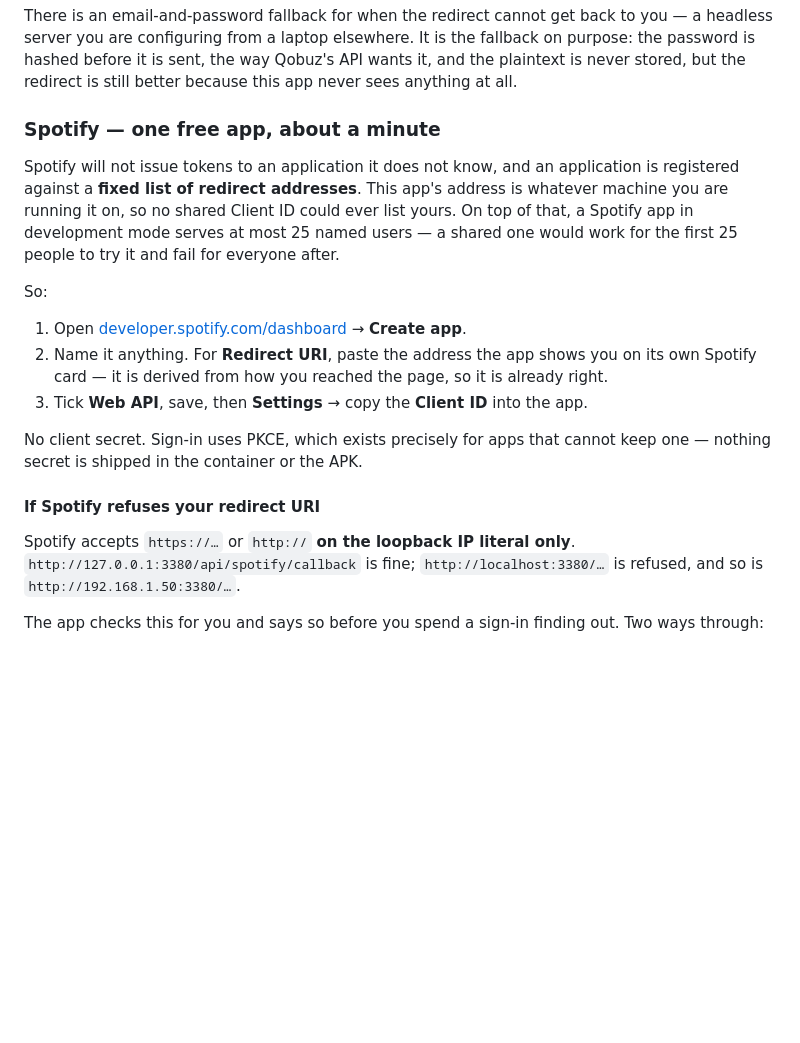
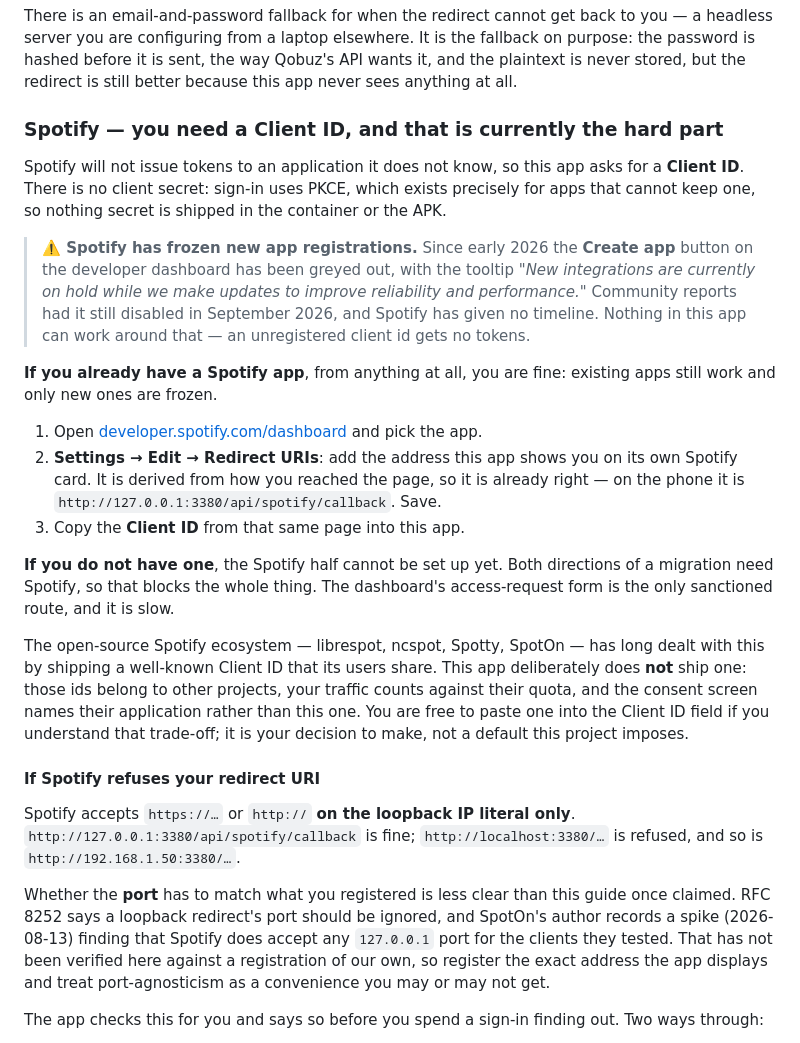
Before and after one commit to meltface-80/MusicD-Migrate, a Markdown page: README.md, the part around the change. GitHub-like rendering; blank space fills up the shorter version.

Commit message:
README: Spotify has frozen new app registrations
The setup instructions told the reader to click a button that Spotify has
disabled. Since early 2026 the dashboard's "Create app" is greyed out with
"New integrations are currently on hold while we make updates to improve
reliability and performance", community reports had it still disabled in
September 2026, and there is no timeline. Following this guide as written was
impossible, which is how it was found.

The section now leads with that, then covers the case that does work — reusing
any existing Spotify app, since only NEW registrations are frozen — and says
plainly that without one the Spotify half cannot be set up, because nothing in
this app can work around an unregistered client id.

It also names what the open-source Spotify ecosystem does about this (librespot,
ncspot, Spotty and SpotOn all ship a shared well-known Client ID) and states why
this project does not: those ids belong to other projects, the traffic counts
against their quota, and the consent screen names their application rather than
this one. Documented as a trade-off the reader may choose, not a default
imposed on them.

Separately, corrected a claim I could not support. The guide said a registered
redirect URI must match exactly. RFC 8252 says a loopback redirect's port
should be ignored, and SpotOn's author records a spike (2026-08-13) finding
Spotify accepts any 127.0.0.1 port for the clients they tested. I could not
verify that here — probing an auth endpoint with third-party client ids was
blocked, correctly — so it is now attributed rather than asserted, with the
advice to register the exact address the app displays.

Documentation only; no code changed. Suite re-run regardless: 85 tests pass.

Co-Authored-By: Claude Opus 5 <noreply@anthropic.com>
Claude-Session: https://claude.ai/code/session_01UdaViwhv9Z3TpBfFrVWFDM

```diff
--- a/README.md
+++ b/README.md
@@ -292,33 +292,56 @@ the fallback on purpose: the password is hashed before it is sent, the way
 Qobuz's API wants it, and the plaintext is never stored, but the redirect is
 still better because this app never sees anything at all.
 
-### Spotify — one free app, about a minute
+### Spotify — you need a Client ID, and that is currently the hard part
 
-Spotify will not issue tokens to an application it does not know, and an
-application is registered against a **fixed list of redirect addresses**. This
-app's address is whatever machine you are running it on, so no shared Client ID
-could ever list yours. On top of that, a Spotify app in development mode serves
-at most 25 named users — a shared one would work for the first 25 people to try
-it and fail for everyone after.
+Spotify will not issue tokens to an application it does not know, so this app
+asks for a **Client ID**. There is no client secret: sign-in uses PKCE, which
+exists precisely for apps that cannot keep one, so nothing secret is shipped in
+the container or the APK.
 
-So:
+> **⚠️ Spotify has frozen new app registrations.** Since early 2026 the
+> **Create app** button on the developer dashboard has been greyed out, with
+> the tooltip *"New integrations are currently on hold while we make updates to
+> improve reliability and performance."* Community reports had it still
+> disabled in September 2026, and Spotify has given no timeline. Nothing in
+> this app can work around that — an unregistered client id gets no tokens.
+
+**If you already have a Spotify app**, from anything at all, you are fine:
+existing apps still work and only new ones are frozen.
 
 1. Open [developer.spotify.com/dashboard](https://developer.spotify.com/dashboard)
-   → **Create app**.
-2. Name it anything. For **Redirect URI**, paste the address the app shows you
-   on its own Spotify card — it is derived from how you reached the page, so it
-   is already right.
-3. Tick **Web API**, save, then **Settings** → copy the **Client ID** into the
-   app.
+   and pick the app.
+2. **Settings → Edit → Redirect URIs**: add the address this app shows you on
+   its own Spotify card. It is derived from how you reached the page, so it is
+   already right — on the phone it is
+   `http://127.0.0.1:3380/api/spotify/callback`. Save.
+3. Copy the **Client ID** from that same page into this app.
 
-No client secret. Sign-in uses PKCE, which exists precisely for apps that
-cannot keep one — nothing secret is shipped in the container or the APK.
+**If you do not have one**, the Spotify half cannot be set up yet. Both
+directions of a migration need Spotify, so that blocks the whole thing. The
+dashboard's access-request form is the only sanctioned route, and it is slow.
+
+The open-source Spotify ecosystem — librespot, ncspot, Spotty, SpotOn — has
+long dealt with this by shipping a well-known Client ID that its users share.
+This app deliberately does **not** ship one: those ids belong to other
+projects, your traffic counts against their quota, and the consent screen names
+their application rather than this one. You are free to paste one into the
+Client ID field if you understand that trade-off; it is your decision to make,
+not a default this project imposes.
 
 #### If Spotify refuses your redirect URI
 
 Spotify accepts `https://…` or `http://` **on the loopback IP literal only**.
 `http://127.0.0.1:3380/api/spotify/callback` is fine;
 `http://localhost:3380/…` is refused, and so is `http://192.168.1.50:3380/…`.
+
+Whether the **port** has to match what you registered is less clear than this
+guide once claimed. RFC 8252 says a loopback redirect's port should be ignored,
+and SpotOn's author records a spike (2026-08-13) finding that Spotify does
+accept any `127.0.0.1` port for the clients they tested. That has not been
+verified here against a registration of our own, so register the exact address
+the app displays and treat port-agnosticism as a convenience you may or may not
+get.
 
 The app checks this for you and says so before you spend a sign-in finding out.
 Two ways through:
```
